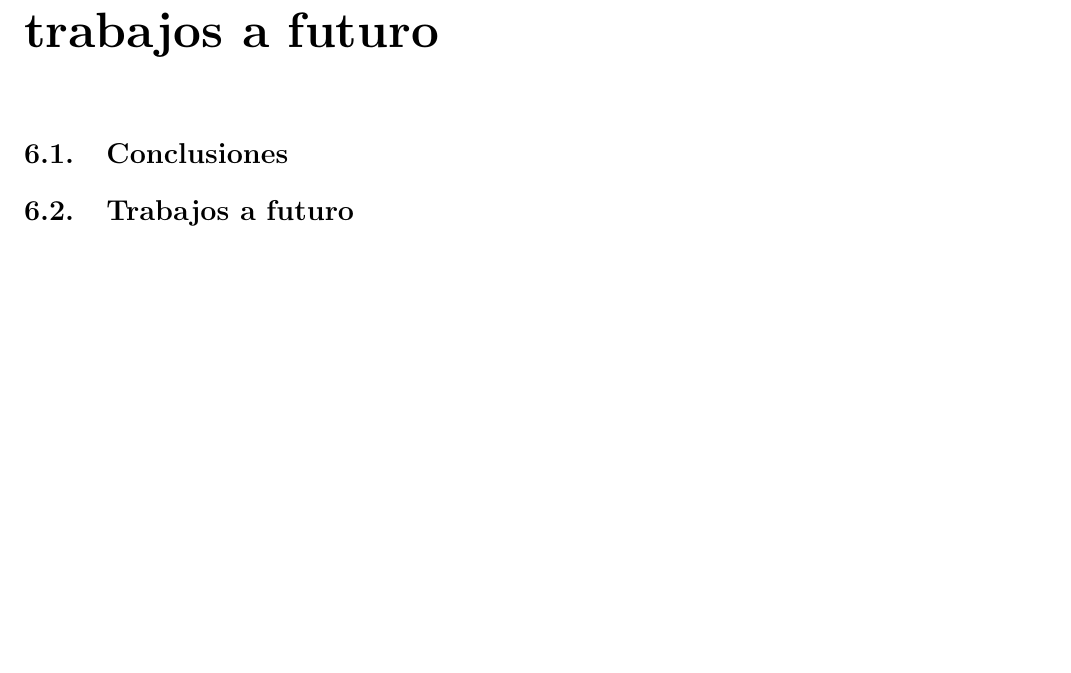
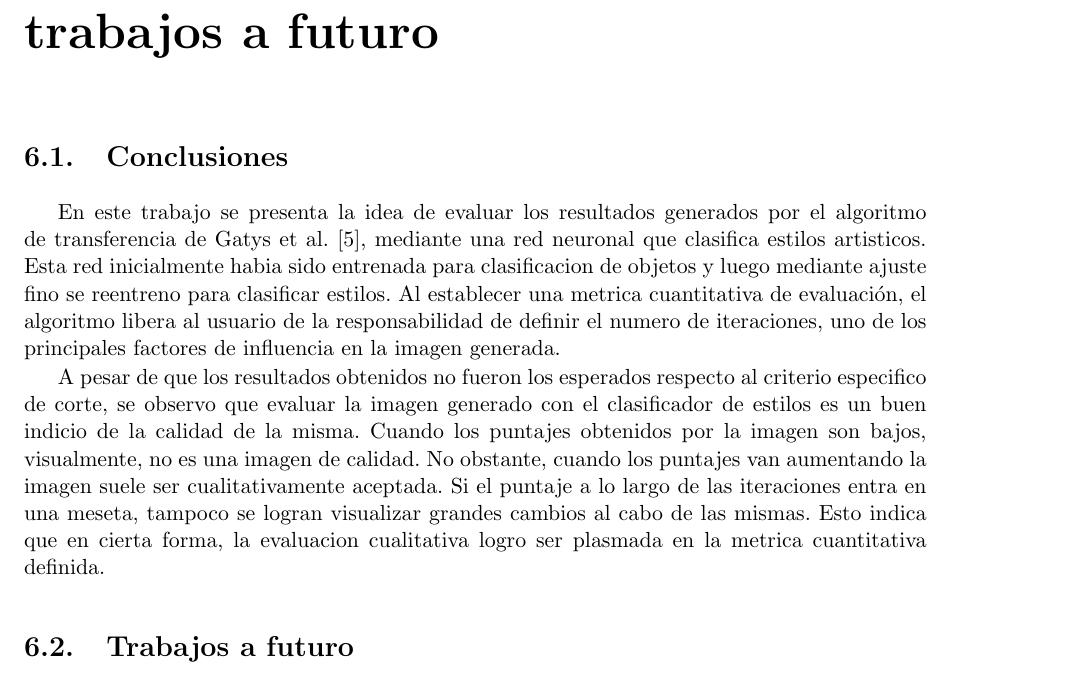
Before and after one commit to awolfmann/tesis, a LaTeX thesis (escrita/tesis.tex): part of page 57 of 60, cut so that both start at the same text, the shorter picture padded with empty space. Compiled offline with pdfLaTeX.

Commit message:
primeras ideas de conclusion

```diff
--- a/escrita/tesis.tex
+++ b/escrita/tesis.tex
@@ -1632,6 +1632,16 @@
 
 \chapter{Conclusiones, Perspectivas y trabajos a futuro}
   \section{Conclusiones}
+    En este trabajo se presenta la idea de evaluar los resultados generados por el algoritmo de transferencia de Gatys et al. \cite{Gatys:Neural_Style}, mediante una red neuronal que
+    clasifica estilos artisticos. Esta red inicialmente habia sido entrenada para clasificacion de objetos y luego mediante ajuste fino se reentreno para clasificar estilos.
+    Al establecer una metrica cuantitativa de evaluación, el algoritmo libera al usuario de la responsabilidad de definir el numero de iteraciones, uno de los principales factores
+    de influencia en la imagen generada.
+
+    A pesar de que los resultados obtenidos no fueron los esperados respecto al criterio especifico de corte, se observo que evaluar la imagen generado con el clasificador de estilos
+    es un buen indicio de la calidad de la misma. Cuando los puntajes obtenidos por la imagen son bajos, visualmente, no es una imagen de calidad. No obstante, cuando los puntajes
+    van aumentando la imagen suele ser cualitativamente aceptada. Si el puntaje a lo largo de las iteraciones entra en una meseta, tampoco se logran visualizar grandes cambios al cabo
+    de las mismas. Esto indica que en cierta forma, la evaluacion cualitativa logro ser plasmada en la metrica cuantitativa definida.
+
   \section{Trabajos a futuro}
     \FIXME{ \url{https://dailyvisionblog.wordpress.com/2016/07/31/notes-on-texture-networks-feed-forward-synthesis-of-textures-and-stylized-images-and-style-transfer-related-papers/}}
     \subsection{Reconocimiento de Estilos}
```
